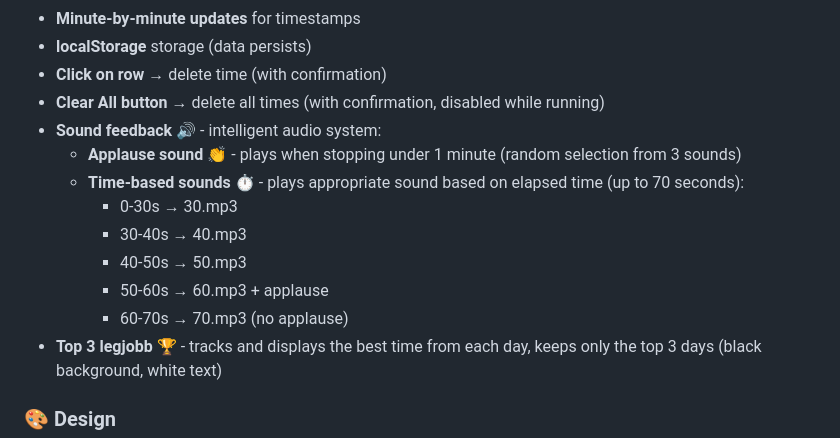
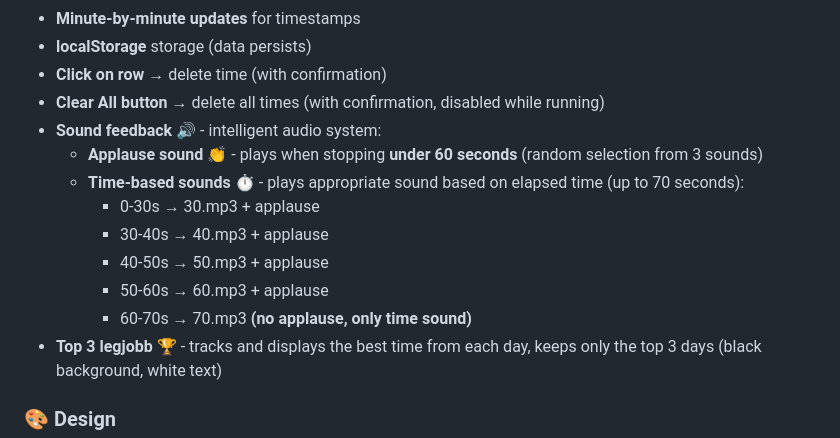
Before and after one commit to Gabesz/rubik-timer, a Markdown page: README.md, the part around the change. Drawn GitHub-style.

Commit message:
Clarify README: applause only plays under 60 seconds

```diff
--- a/README.md
+++ b/README.md
@@ -36,13 +36,13 @@ This application is optimized for use with **OBS Studio** and other streaming so
 - **Click on row** → delete time (with confirmation)
 - **Clear All button** → delete all times (with confirmation, disabled while running)
 - **Sound feedback** 🔊 - intelligent audio system:
-  - **Applause sound** 👏 - plays when stopping under 1 minute (random selection from 3 sounds)
+  - **Applause sound** 👏 - plays when stopping **under 60 seconds** (random selection from 3 sounds)
   - **Time-based sounds** ⏱️ - plays appropriate sound based on elapsed time (up to 70 seconds):
-    - 0-30s → 30.mp3
-    - 30-40s → 40.mp3
-    - 40-50s → 50.mp3
+    - 0-30s → 30.mp3 + applause
+    - 30-40s → 40.mp3 + applause
+    - 40-50s → 50.mp3 + applause
     - 50-60s → 60.mp3 + applause
-    - 60-70s → 70.mp3 (no applause)
+    - 60-70s → 70.mp3 **(no applause, only time sound)**
 - **Top 3 legjobb** 🏆 - tracks and displays the best time from each day, keeps only the top 3 days (black background, white text)
 
 ### 🎨 Design
```
